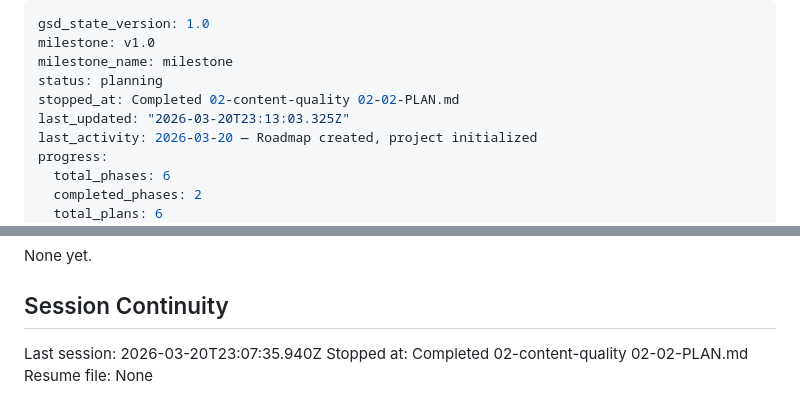
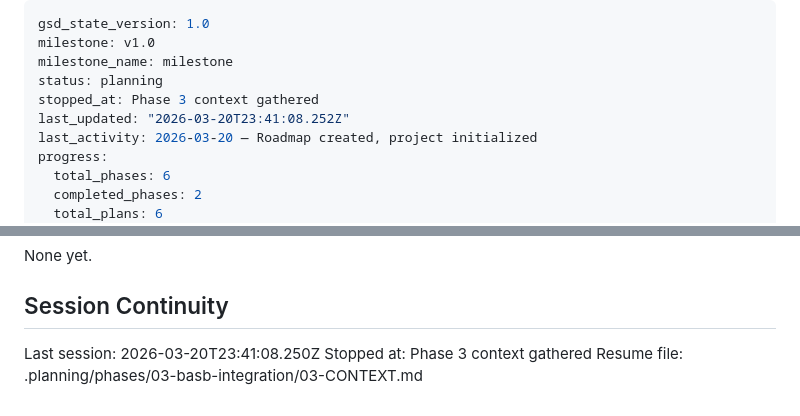
Before and after one commit to ofben/claude-brain, a Markdown page: .planning/STATE.md, 2 parts joined by grey strips. Rendered like a GitHub page.

Commit message:
docs(state): record phase 3 context session

```diff
--- a/.planning/STATE.md
+++ b/.planning/STATE.md
@@ -3,8 +3,8 @@ gsd_state_version: 1.0
 milestone: v1.0
 milestone_name: milestone
 status: planning
-stopped_at: Completed 02-content-quality 02-02-PLAN.md
-last_updated: "2026-03-20T23:13:03.325Z"
+stopped_at: Phase 3 context gathered
+last_updated: "2026-03-20T23:41:08.252Z"
 last_activity: 2026-03-20 — Roadmap created, project initialized
 progress:
   total_phases: 6
@@ -101,6 +101,6 @@ None yet.
 
 ## Session Continuity
 
-Last session: 2026-03-20T23:07:35.940Z
-Stopped at: Completed 02-content-quality 02-02-PLAN.md
-Resume file: None
+Last session: 2026-03-20T23:41:08.250Z
+Stopped at: Phase 3 context gathered
+Resume file: .planning/phases/03-basb-integration/03-CONTEXT.md
```
